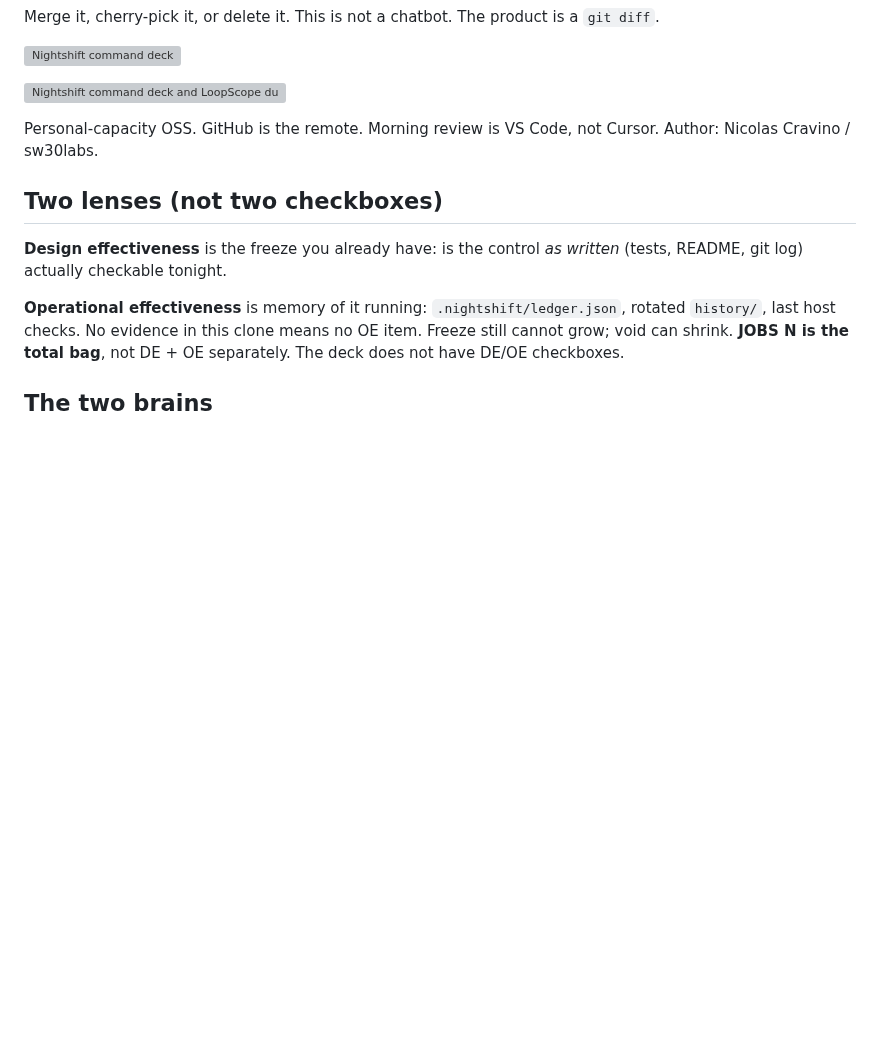
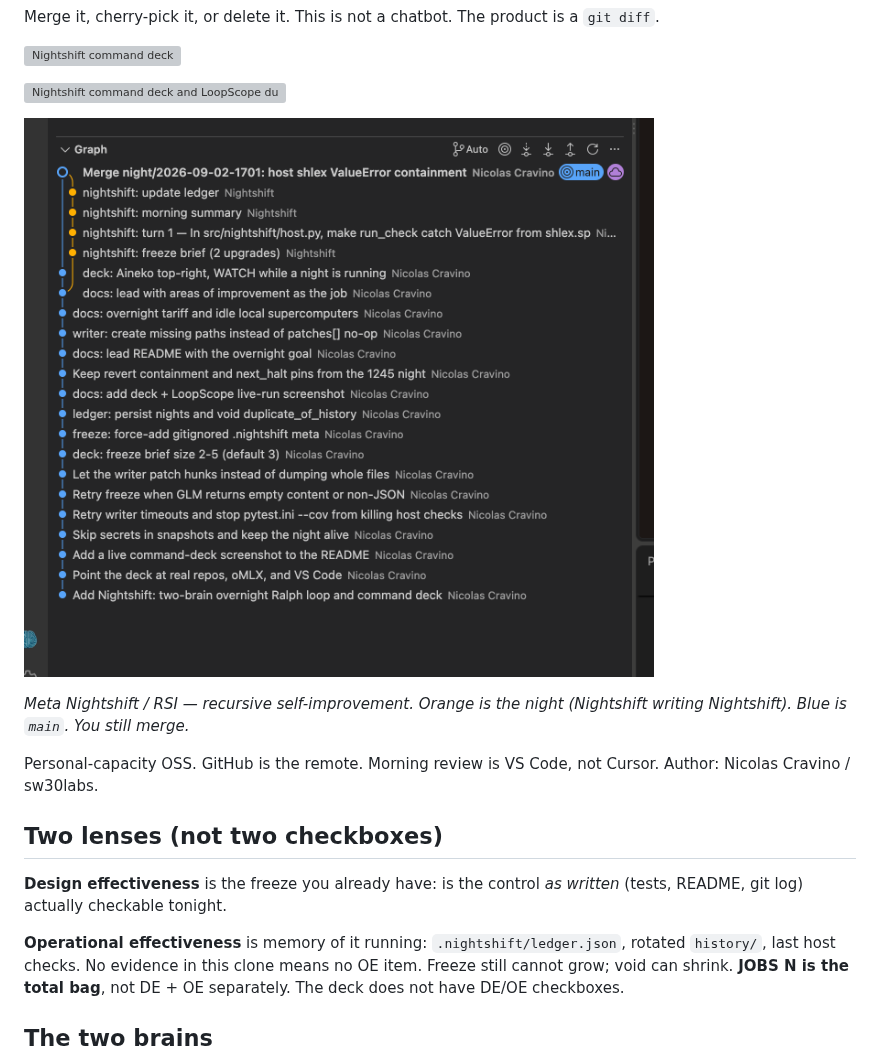
Before and after one commit to sw30labs/nightshift, a Markdown page: README.md, the part around one of its changes. Drawn GitHub-style; pictures changed too: docs/rsi-graph.png (added); blank space fills up the shorter version; grey boxes are pictures that could not be loaded.

Commit message:
docs: meta RSI graph and Aineko on the GitHub README
Nightshift-on-Nightshift merge screenshot, cat top-right on the repo page.

```diff
--- a/README.md
+++ b/README.md
@@ -22,6 +25,10 @@ Merge it, cherry-pick it, or delete it. This is not a chatbot. The product is a
 ![Nightshift command deck](docs/command-deck.png)
 
 ![Nightshift command deck and LoopScope during a live overnight run](docs/deck-loopscope.png)
+
+![Meta Nightshift / RSI](docs/rsi-graph.png)
+
+*Meta Nightshift / RSI — recursive self-improvement. Orange is the night (Nightshift writing Nightshift). Blue is `main`. You still merge.*
 
 Personal-capacity OSS. GitHub is the remote. Morning review is VS Code, not Cursor. Author: Nicolas Cravino / sw30labs.
 
```
Also changed, not shown: other parts of README.md (+3 -0 lines), 1 other file.
